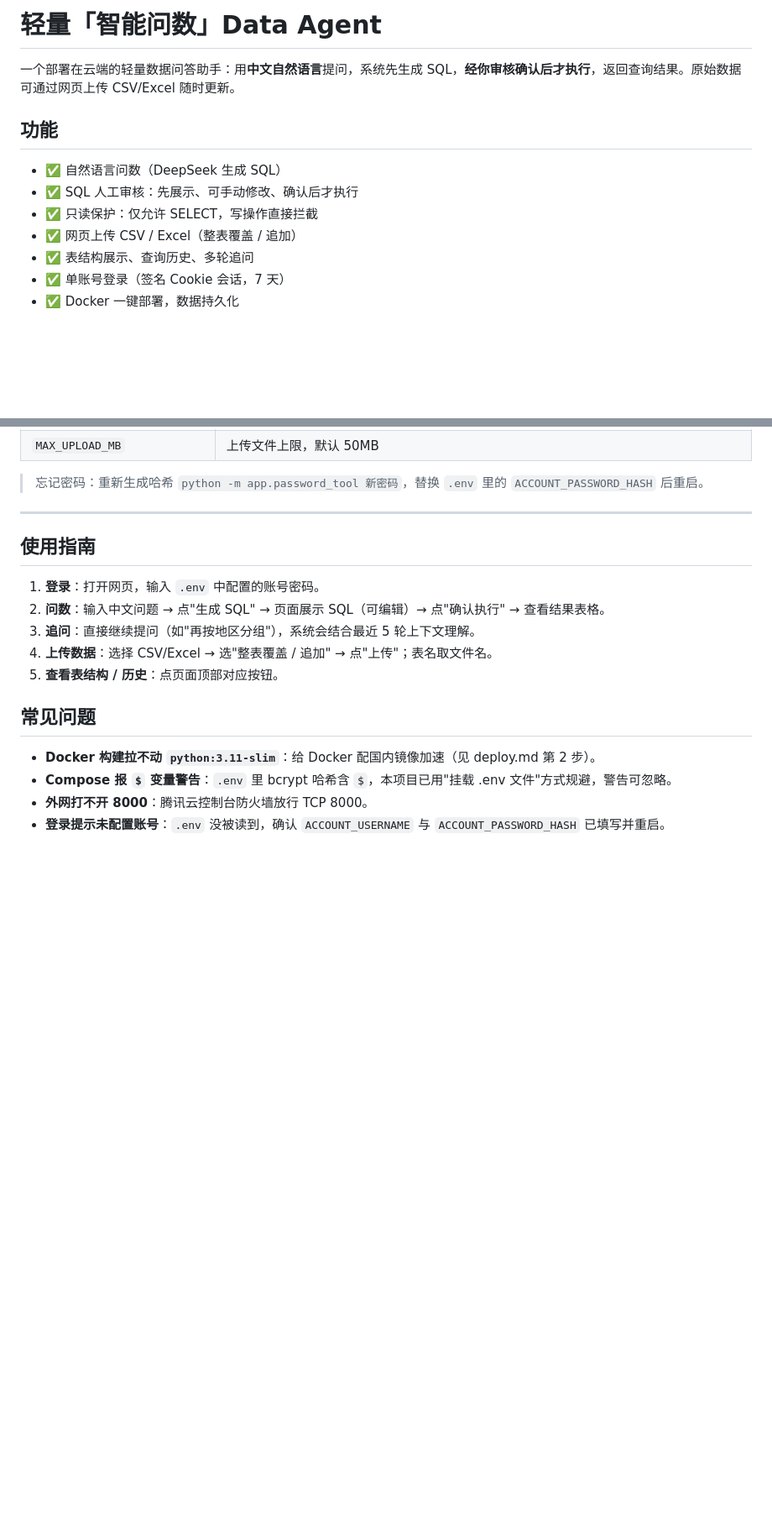
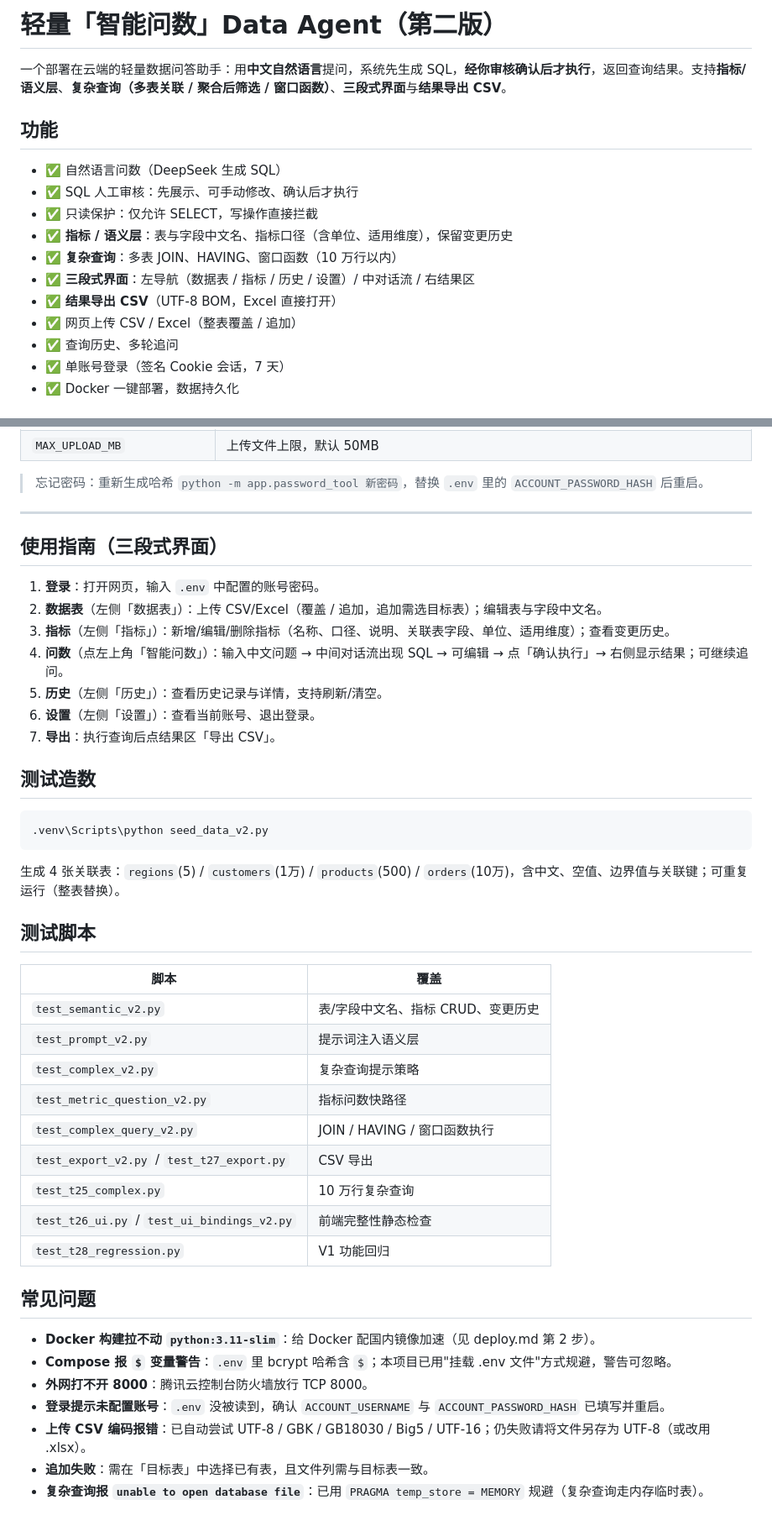
Before and after one commit to NewToPython0807/data-agent-demo, a Markdown page: README.md, 2 parts joined by grey strips. Shown at 84% size. GitHub-like rendering; blank space fills up the shorter version.

Commit message:
docs: 更新 README 与第二版验收文档

````diff
--- a/README.md
+++ b/README.md
@@ -1,14 +1,18 @@
-# 轻量「智能问数」Data Agent
+# 轻量「智能问数」Data Agent（第二版）
 
-一个部署在云端的轻量数据问答助手：用**中文自然语言**提问，系统先生成 SQL，**经你审核确认后才执行**，返回查询结果。原始数据可通过网页上传 CSV/Excel 随时更新。
+一个部署在云端的轻量数据问答助手：用**中文自然语言**提问，系统先生成 SQL，**经你审核确认后才执行**，返回查询结果。支持**指标/语义层**、**复杂查询（多表关联 / 聚合后筛选 / 窗口函数）**、**三段式界面**与**结果导出 CSV**。
 
 ## 功能
 
 - ✅ 自然语言问数（DeepSeek 生成 SQL）
 - ✅ SQL 人工审核：先展示、可手动修改、确认后才执行
 - ✅ 只读保护：仅允许 SELECT，写操作直接拦截
+- ✅ **指标 / 语义层**：表与字段中文名、指标口径（含单位、适用维度），保留变更历史
+- ✅ **复杂查询**：多表 JOIN、HAVING、窗口函数（10 万行以内）
+- ✅ **三段式界面**：左导航（数据表 / 指标 / 历史 / 设置）/ 中对话流 / 右结果区
+- ✅ **结果导出 CSV**（UTF-8 BOM，Excel 直接打开）
 - ✅ 网页上传 CSV / Excel（整表覆盖 / 追加）
-- ✅ 表结构展示、查询历史、多轮追问
+- ✅ 查询历史、多轮追问
 - ✅ 单账号登录（签名 Cookie 会话，7 天）
 - ✅ Docker 一键部署，数据持久化
 
@@ -80,17 +87,44 @@ python -m venv .venv
 
 ---
 
-## 使用指南
+## 使用指南（三段式界面）
 
 1. **登录**：打开网页，输入 `.env` 中配置的账号密码。
-2. **问数**：输入中文问题 → 点"生成 SQL" → 页面展示 SQL（可编辑）→ 点"确认执行" → 查看结果表格。
-3. **追问**：直接继续提问（如"再按地区分组"），系统会结合最近 5 轮上下文理解。
-4. **上传数据**：选择 CSV/Excel → 选"整表覆盖 / 追加" → 点"上传"；表名取文件名。
-5. **查看表结构 / 历史**：点页面顶部对应按钮。
+2. **数据表**（左侧「数据表」）：上传 CSV/Excel（覆盖 / 追加，追加需选目标表）；编辑表与字段中文名。
+3. **指标**（左侧「指标」）：新增/编辑/删除指标（名称、口径、说明、关联表字段、单位、适用维度）；查看变更历史。
+4. **问数**（点左上角「智能问数」）：输入中文问题 → 中间对话流出现 SQL → 可编辑 → 点「确认执行」→ 右侧显示结果；可继续追问。
+5. **历史**（左侧「历史」）：查看历史记录与详情，支持刷新/清空。
+6. **设置**（左侧「设置」）：查看当前账号、退出登录。
+7. **导出**：执行查询后点结果区「导出 CSV」。
+
+## 测试造数
+
+```powershell
+.venv\Scripts\python seed_data_v2.py
+```
+
+生成 4 张关联表：`regions`(5) / `customers`(1万) / `products`(500) / `orders`(10万)，含中文、空值、边界值与关联键；可重复运行（整表替换）。
+
+## 测试脚本
+
+| 脚本 | 覆盖 |
+| --- | --- |
+| `test_semantic_v2.py` | 表/字段中文名、指标 CRUD、变更历史 |
+| `test_prompt_v2.py` | 提示词注入语义层 |
+| `test_complex_v2.py` | 复杂查询提示策略 |
+| `test_metric_question_v2.py` | 指标问数快路径 |
+| `test_complex_query_v2.py` | JOIN / HAVING / 窗口函数执行 |
+| `test_export_v2.py` / `test_t27_export.py` | CSV 导出 |
+| `test_t25_complex.py` | 10 万行复杂查询 |
+| `test_t26_ui.py` / `test_ui_bindings_v2.py` | 前端完整性静态检查 |
+| `test_t28_regression.py` | V1 功能回归 |
 
 ## 常见问题
 
 - **Docker 构建拉不动 `python:3.11-slim`**：给 Docker 配国内镜像加速（见 deploy.md 第 2 步）。
-- **Compose 报 `$` 变量警告**：`.env` 里 bcrypt 哈希含 `$`，本项目已用"挂载 .env 文件"方式规避，警告可忽略。
+- **Compose 报 `$` 变量警告**：`.env` 里 bcrypt 哈希含 `$`；本项目已用"挂载 .env 文件"方式规避，警告可忽略。
 - **外网打不开 8000**：腾讯云控制台防火墙放行 TCP 8000。
 - **登录提示未配置账号**：`.env` 没被读到，确认 `ACCOUNT_USERNAME` 与 `ACCOUNT_PASSWORD_HASH` 已填写并重启。
+- **上传 CSV 编码报错**：已自动尝试 UTF-8 / GBK / GB18030 / Big5 / UTF-16；仍失败请将文件另存为 UTF-8（或改用 .xlsx）。
+- **追加失败**：需在「目标表」中选择已有表，且文件列需与目标表一致。
+- **复杂查询报 `unable to open database file`**：已用 `PRAGMA temp_store = MEMORY` 规避（复杂查询走内存临时表）。
````
Also changed, not shown: other parts of README.md (+5 -2 lines).
